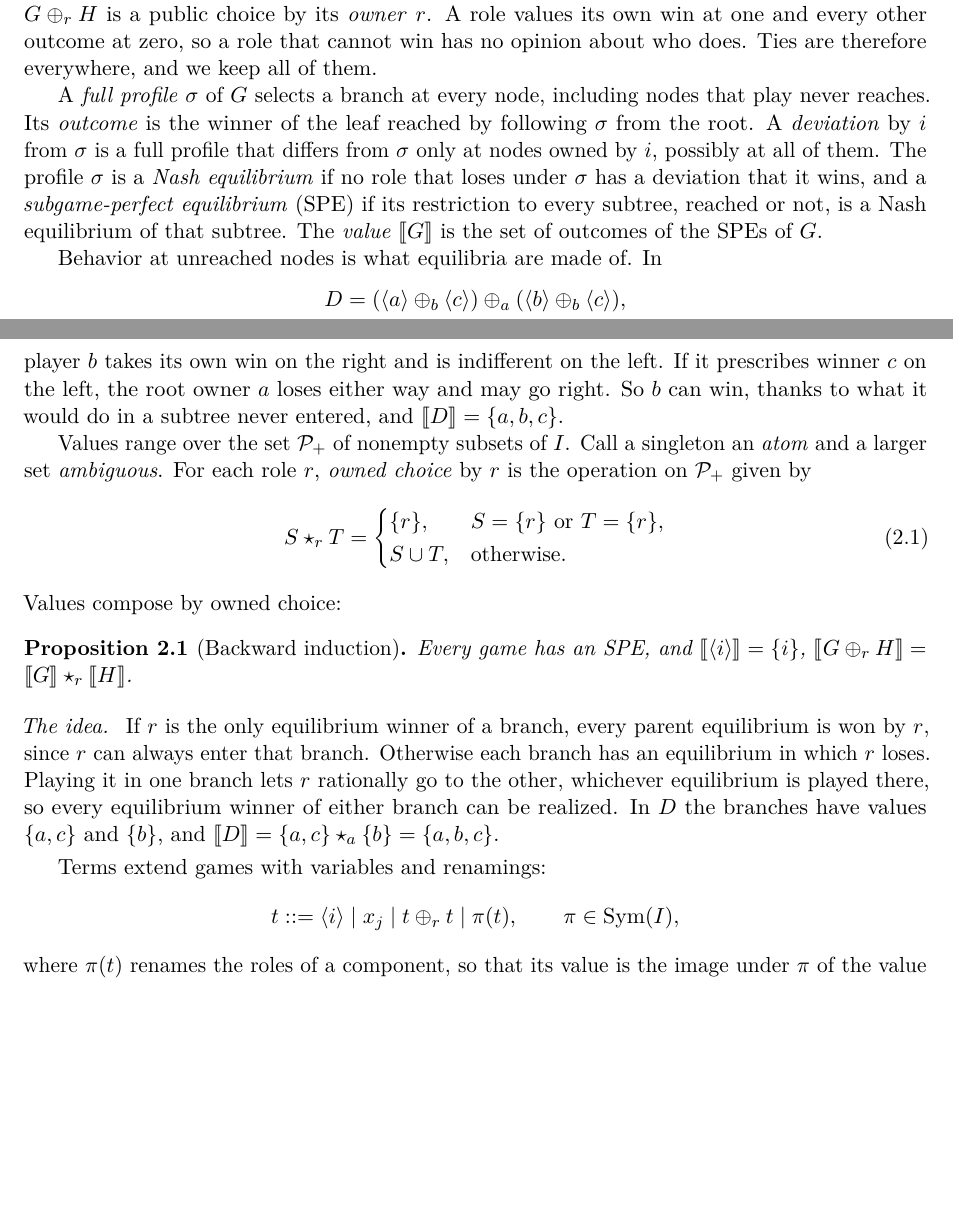
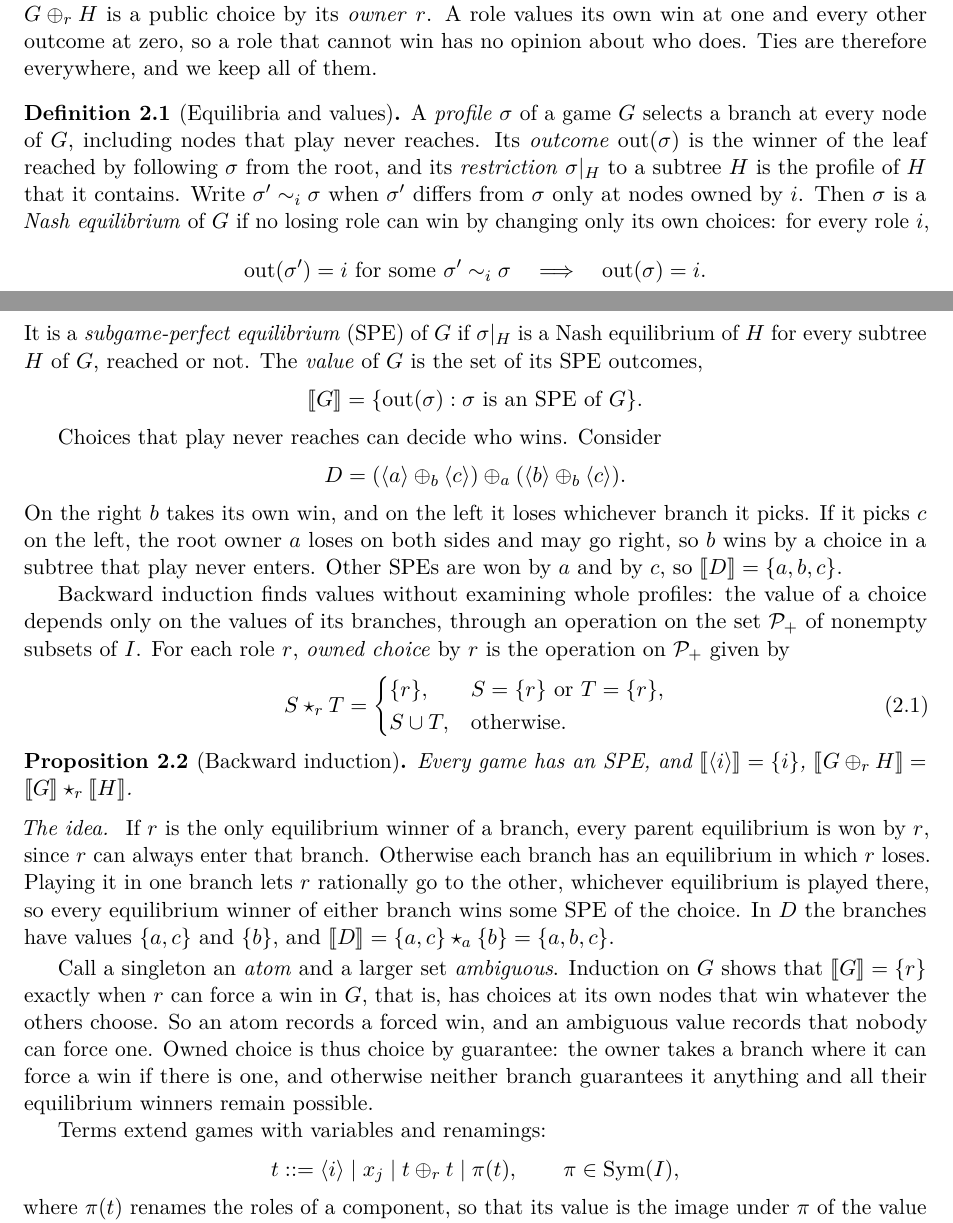
Before and after one commit to elazarg/KFOL, a LaTeX paper (main.tex, which reads sections/rational.tex): two parts of pages 2 and 3 of 13, joined at a grey line, cut so that both start at the same text, the shorter picture padded with empty space. Compiled offline with pdfLaTeX.

Commit message:
Give SPE a definition and read owned choice as choice by guarantee
Section 2 now states profiles, Nash equilibrium, SPE and values in a
Definition with the deviation condition displayed, matching
KFOL.Strategic.IsSubgamePerfect. The D example is rewritten in active
voice, the operation on nonempty sets is motivated by backward induction's
locality, and the forcing equivalence moves here from Section 3, where it
introduces atoms and ambiguous values and glosses owned choice as choice by
guarantee with all ties kept. Section 3 now refers back to it.

Inventory: refreshed fingerprints; CoreFunctions.lean kept at its HEAD hash.

Co-Authored-By: Claude Opus 5.5 <noreply@anthropic.com>

```diff
--- a/sections/rational.tex
+++ b/sections/rational.tex
@@ -3,22 +3,31 @@
 Throughout, $I$ is a finite set of $K\geq3$ \emph{roles}, or players; $a,b,c$ are distinct roles, $r$ is a role acting as an owner, and $k$ is a role acting as an observer. The case $K=2$ is different, and \cref{sec:discussion} returns to it. We present games as finite binary trees: a leaf $\at i$ declares that $i$ wins, and a node $G\ch r H$ is
 a public choice by its \emph{owner} $r$. A role values its own win at one and every other outcome at zero, so a role that cannot win has no opinion about who does. Ties are therefore everywhere, and we keep all of them.
 
-A \emph{full profile} $\sigma$ of $G$ selects a branch at every node, including nodes that play never reaches. Its \emph{outcome} is the winner of the leaf reached by following $\sigma$ from the root. A \emph{deviation} by $i$ from $\sigma$ is a full profile that differs from $\sigma$ only at nodes owned by $i$, possibly at all of them. The profile $\sigma$ is a \emph{Nash equilibrium} if no role that loses under $\sigma$ has a deviation that it wins, and a \emph{subgame-perfect equilibrium} (SPE) if its restriction to every subtree, reached or not, is a Nash equilibrium of that subtree. The \emph{value} $\den G$ is the set of outcomes of the SPEs of $G$.
+\begin{definition}[Equilibria and values]\label{game:def:spe}
+A \emph{profile} $\sigma$ of a game $G$ selects a branch at every node of $G$, including nodes that play never reaches. Its \emph{outcome} $\operatorname{out}(\sigma)$ is the winner of the leaf reached by following $\sigma$ from the root, and its \emph{restriction} $\sigma|_H$ to a subtree $H$ is the profile of $H$ that it contains. Write $\sigma'\sim_i\sigma$ when $\sigma'$ differs from $\sigma$ only at nodes owned by $i$. Then $\sigma$ is a \emph{Nash equilibrium} of $G$ if no losing role can win by changing only its own choices: for every role $i$,
+\[
+ \operatorname{out}(\sigma')=i\text{ for some }\sigma'\sim_i\sigma
+ \quad\Longrightarrow\quad\operatorname{out}(\sigma)=i.
+\]
+It is a \emph{subgame-perfect equilibrium} (SPE) of $G$ if $\sigma|_H$ is a Nash equilibrium of $H$ for every subtree $H$ of $G$, reached or not. The \emph{value} of $G$ is the set of its SPE outcomes,
+\[
+ \den G=\{\operatorname{out}(\sigma):\sigma\text{ is an SPE of }G\}.
+\]
+\end{definition}
 
-Behavior at unreached nodes is what equilibria are made of. In
+Choices that play never reaches can decide who wins. Consider
 \[
- D=(\at a\ch b\at c)\ch a(\at b\ch b\at c),
+ D=(\at a\ch b\at c)\ch a(\at b\ch b\at c).
 \]
-player $b$ takes its own win on the right and is indifferent on the left. If it prescribes winner $c$ on the left, the root owner $a$ loses either way and may go right. So $b$ can win, thanks to what it would do in a subtree never entered, and $\den D=\{a,b,c\}$.
+On the right $b$ takes its own win, and on the left it loses whichever branch it picks. If it picks $c$ on the left, the root owner $a$ loses on both sides and may go right, so $b$ wins by a choice in a subtree that play never enters. Other SPEs are won by $a$ and by $c$, so $\den D=\{a,b,c\}$.
 
-Values range over the set $\Pow$ of nonempty subsets of $I$. Call a singleton an \emph{atom} and a larger set \emph{ambiguous}. For each role $r$, \emph{owned choice} by $r$ is the operation on $\Pow$ given by
+Backward induction finds values without examining whole profiles: the value of a choice depends only on the values of its branches, through an operation on the set $\Pow$ of nonempty subsets of $I$. For each role $r$, \emph{owned choice} by $r$ is the operation on $\Pow$ given by
 \begin{equation}\label{game:eq:own}
  S\ow r T=\begin{cases}
  \{r\},&S=\{r\}\text{ or }T=\{r\},\\
  S\cup T,&\text{otherwise}.
  \end{cases}
 \end{equation}
-Values compose by owned choice:
 
 \begin{proposition}[Backward induction]\label{game:thm:adequacy}
 Every game has an SPE, and
@@ -26,8 +35,10 @@ $\den{\at i}=\{i\}$, $\den{G\ch r H}=\den G\ow r\den H$.
 \end{proposition}
 
 \begin{idea}
-If $r$ is the only equilibrium winner of a branch, every parent equilibrium is won by $r$, since $r$ can always enter that branch. Otherwise each branch has an equilibrium in which $r$ loses. Playing it in one branch lets $r$ rationally go to the other, whichever equilibrium is played there, so every equilibrium winner of either branch can be realized. In $D$ the branches have values $\{a,c\}$ and $\{b\}$, and $\den D=\{a,c\}\ow a\{b\}=\{a,b,c\}$.
+If $r$ is the only equilibrium winner of a branch, every parent equilibrium is won by $r$, since $r$ can always enter that branch. Otherwise each branch has an equilibrium in which $r$ loses. Playing it in one branch lets $r$ rationally go to the other, whichever equilibrium is played there, so every equilibrium winner of either branch wins some SPE of the choice. In $D$ the branches have values $\{a,c\}$ and $\{b\}$, and $\den D=\{a,c\}\ow a\{b\}=\{a,b,c\}$.
 \end{idea}
+
+Call a singleton an \emph{atom} and a larger set \emph{ambiguous}. Induction on $G$ shows that $\den G=\{r\}$ exactly when $r$ can force a win in $G$, that is, has choices at its own nodes that win whatever the others choose. So an atom records a forced win, and an ambiguous value records that nobody can force one. Owned choice is thus choice by guarantee: the owner takes a branch where it can force a win if there is one, and otherwise neither branch guarantees it anything and all their equilibrium winners remain possible.
 
 Terms extend games with variables and renamings:
 \[
```
Also changed, not shown: sections/algebra-perspectives.tex (+1 -1 lines), sections/labels-main.tex (+6 -4 lines), 1 other file.
